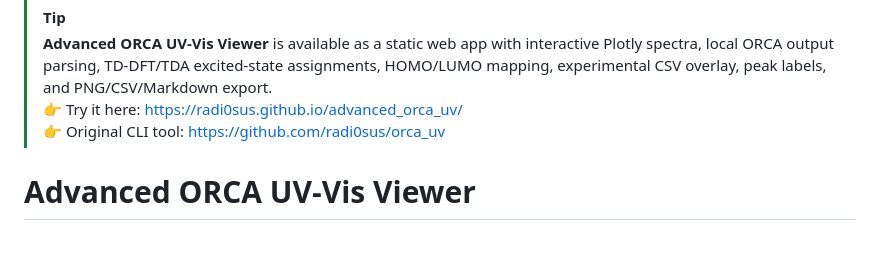
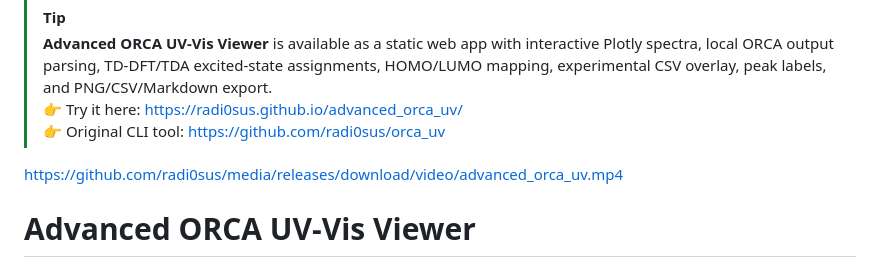
Before and after one commit to radi0sus/advanced_orca_uv, a Markdown page: README.md, the part around the change. Drawn GitHub-style; blank space fills up the shorter version.

```diff
--- a/README.md
+++ b/README.md
@@ -2,6 +2,9 @@
 > **Advanced ORCA UV-Vis Viewer** is available as a static web app with interactive Plotly spectra, local ORCA output parsing, TD-DFT/TDA excited-state assignments, HOMO/LUMO mapping, experimental CSV overlay, peak labels, and PNG/CSV/Markdown export.
 > 👉 Try it here: https://radi0sus.github.io/advanced_orca_uv/
 > 👉 Original CLI tool: https://github.com/radi0sus/orca_uv
+
+
+https://github.com/radi0sus/media/releases/download/video/advanced_orca_uv.mp4
 
 # Advanced ORCA UV-Vis Viewer
 
```
